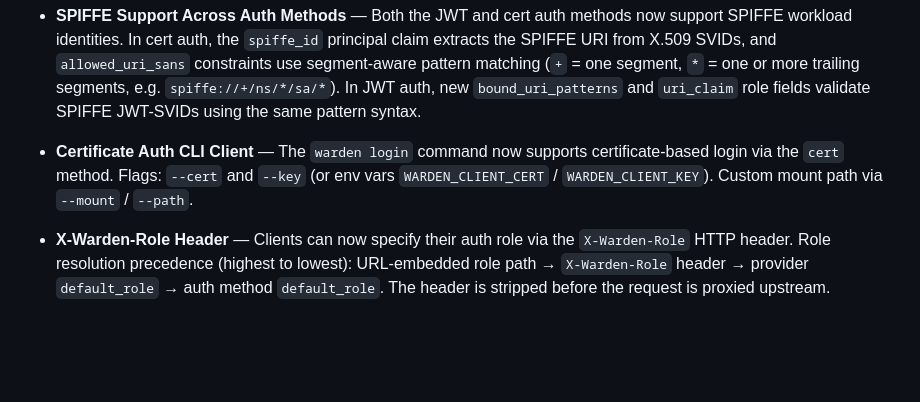
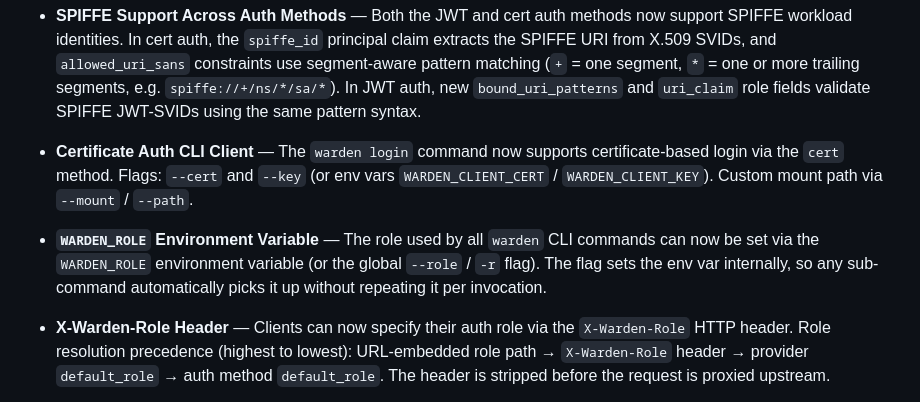
Before and after one commit to stephnangue/warden, a Markdown page: CHANGELOG.md, the part around the change. Rendered like a GitHub page; blank space fills up the shorter version.

Commit message:
docs: add WARDEN_ROLE env var entry to v0.4.0 changelog

```diff
--- a/CHANGELOG.md
+++ b/CHANGELOG.md
@@ -11,6 +11,8 @@ All notable changes to Warden are documented in this file.
 - **SPIFFE Support Across Auth Methods** — Both the JWT and cert auth methods now support SPIFFE workload identities. In cert auth, the `spiffe_id` principal claim extracts the SPIFFE URI from X.509 SVIDs, and `allowed_uri_sans` constraints use segment-aware pattern matching (`+` = one segment, `*` = one or more trailing segments, e.g. `spiffe://+/ns/*/sa/*`). In JWT auth, new `bound_uri_patterns` and `uri_claim` role fields validate SPIFFE JWT-SVIDs using the same pattern syntax.
 
 - **Certificate Auth CLI Client** — The `warden login` command now supports certificate-based login via the `cert` method. Flags: `--cert` and `--key` (or env vars `WARDEN_CLIENT_CERT` / `WARDEN_CLIENT_KEY`). Custom mount path via `--mount` / `--path`.
+
+- **`WARDEN_ROLE` Environment Variable** — The role used by all `warden` CLI commands can now be set via the `WARDEN_ROLE` environment variable (or the global `--role` / `-r` flag). The flag sets the env var internally, so any sub-command automatically picks it up without repeating it per invocation.
 
 - **X-Warden-Role Header** — Clients can now specify their auth role via the `X-Warden-Role` HTTP header. Role resolution precedence (highest to lowest): URL-embedded role path → `X-Warden-Role` header → provider `default_role` → auth method `default_role`. The header is stripped before the request is proxied upstream.
 
```
